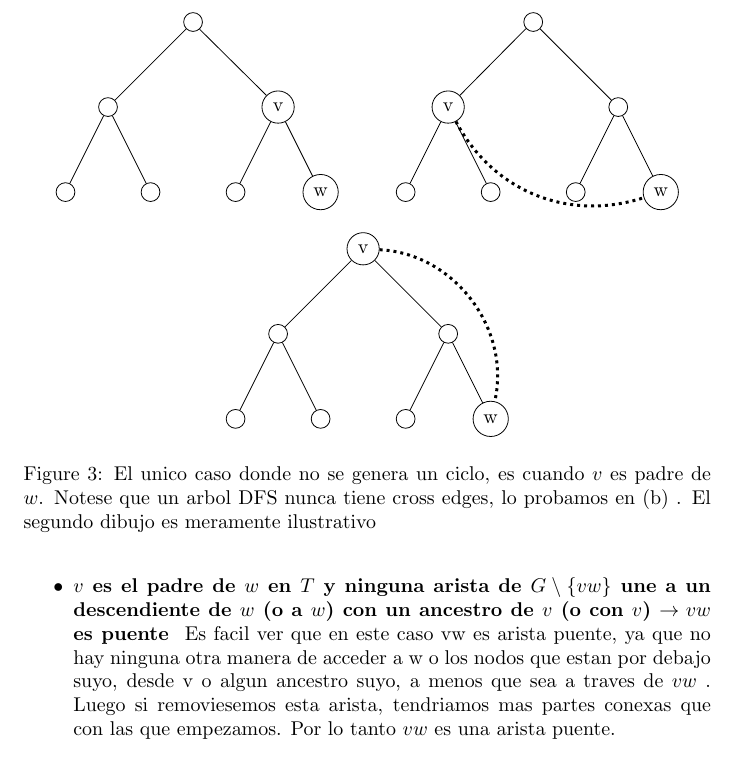
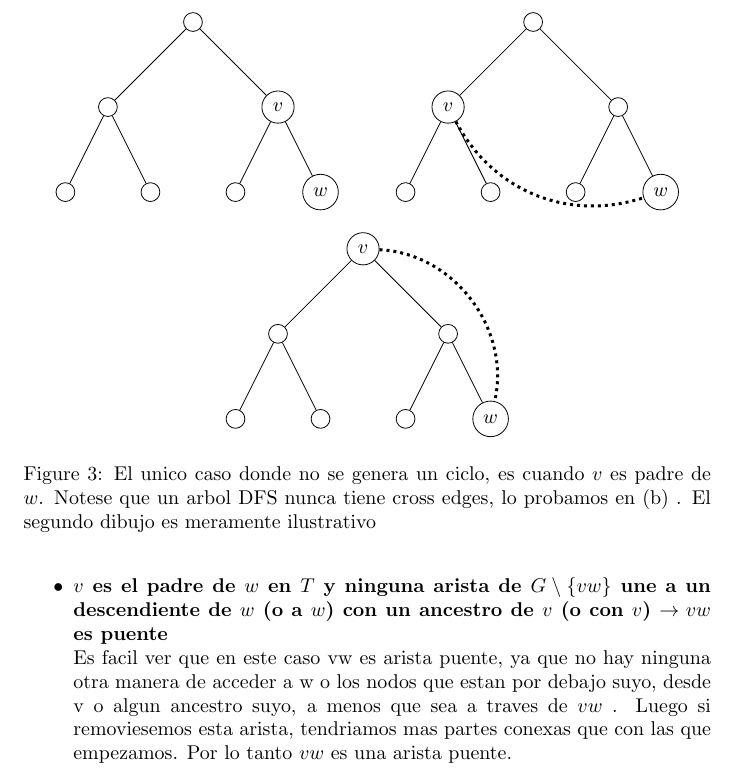
Before and after one commit to Dani-Bustos/Algo3-TecnicasA, a LaTeX document (P4 : Recorridos y Árboles/Ej2AristasPuente.tex): part of page 3 of 3, cut so that both start at the same text. The pictures show the PDF file P4 : Recorridos y Árboles/Ej2AristasPuente.pdf that the author committed with the source.

Commit message:
Cambios esteticos

```diff
--- a/P4 : Recorridos y Árboles/Ej2AristasPuente.tex
+++ b/P4 : Recorridos y Árboles/Ej2AristasPuente.tex
@@ -2,6 +2,8 @@
 \usepackage{amsmath}
 \usepackage{tikz}
 \usetikzlibrary{positioning}
+\usepackage{amssymb}
+
 \title{Ciclo Impar o Bipartito}
 \author{Daniel Bustos}
 \date{11 de mayo 2024}
@@ -89,17 +91,17 @@ Probemos la ida y la vuelta :\\
 Sabemos por el item (a) que $vw$ no esta en ningun ciclo, lo cual satisface la 2da condicion, ya que si hubiese aristas que uniesen desdendientes de $w$ ( o a $w$) con un ancestro de $v$ (o con $v$) distintas a $vw$, podriamos formar un ciclo. \\
 Dado que $vw$ es puente, sabemos que remover esta arista necesariamente debe generarnos mas partes conexas. Pensemos en los distintos casos de las posibles diferencias de alturas entre ambos:
 
-\item si altura(v) = altura(w) entonces sacar la arista no nos generia mas partes conexas, ya que siempre podemos recorrer el arbol hacia arriba para llegar de v a w. Luego sus alturas no pueden  coincidir:
+\item[$\star$] si altura(v) = altura(w) entonces sacar la arista no nos generia mas partes conexas, ya que siempre podemos recorrer el arbol hacia arriba para llegar de v a w. Luego sus alturas no pueden  coincidir:
 \begin{figure}[h]
 \begin{center}
 \begin{tikzpicture}[level distance=1.5cm,
                     level 1/.style={sibling distance=3cm},
                     level 2/.style={sibling distance=1.5cm}]
   \node[circle,draw] (root) {}
-    child {node[circle,draw] (a) {v}
+    child {node[circle,draw] (a) {$v$}
       child {node[circle,draw] (b) {}}
       child {node[circle,draw] (c) {}}}
-    child {node[circle,draw] (d) {w}};
+    child {node[circle,draw] (d) {$w$}};
 
   % Cross edge
   \draw[dotted,line width = 1.5pt] (a) -- (d);
@@ -108,7 +110,7 @@ Dado que $vw$ es puente, sabemos que remover esta arista necesariamente debe gen
 \end{center}
 \end{figure}
 
-\item  Como $\text{altura}(v) < \text{altura}(w)$ y sabemos que no se forman ciclos, entonces necesariamente $v$ debe ser el padre de $w$, ya que de otra forma se nos formaría un ciclo, y sabemos que esto no puede ocurrir porque $vw$ es una arista puente, demostramos asi la ida.
+\item[$\star$]  Como $\text{altura}(v) < \text{altura}(w)$ y sabemos que no se forman ciclos, entonces necesariamente $v$ debe ser el padre de $w$, ya que de otra forma se nos formaría un ciclo, y sabemos que esto no puede ocurrir porque $vw$ es una arista puente, demostramos asi la ida.
 \begin{figure}[h]
 \centering
 \begin{tikzpicture}[level distance=1.5cm,
@@ -154,8 +156,7 @@ Dado que $vw$ es puente, sabemos que remover esta arista necesariamente debe gen
 \end{tikzpicture}
 \caption{El unico caso donde no se genera un ciclo, es cuando $v$ es padre de $w$. Notese que un arbol DFS nunca tiene cross edges, lo probamos en (b) . El segundo dibujo es meramente ilustrativo}
 \end{figure}
-
-\item \textbf{$ v$ es el padre de $w$ en $T$ y ninguna arista de $G \setminus \{vw\}$ une a un descendiente de $w$ (o a $w$) con un ancestro de $v$ (o con $v$) $\rightarrow vw$ es puente }
+\item \textbf{$ v$ es el padre de $w$ en $T$ y ninguna arista de $G \setminus \{vw\}$ une a un descendiente de $w$ (o a $w$) con un ancestro de $v$ (o con $v$) $\rightarrow vw$ es puente }\\
  Es facil ver que en este caso vw es arista puente, ya que no hay ninguna otra manera de acceder a w o los nodos que estan por debajo suyo, desde v o algun ancestro suyo, a menos que sea a traves de $vw$ . Luego si removiesemos esta arista, tendriamos mas partes conexas que con las que empezamos. Por lo tanto $vw$ es una arista puente.
 \end{itemize}
 
```
Also changed, not shown: P4 : Recorridos y Árboles/Ej2AristasPuente.pdf, P4 : Recorridos y Árboles/Ej2AristasPuente.tex (18 more changed lines).
